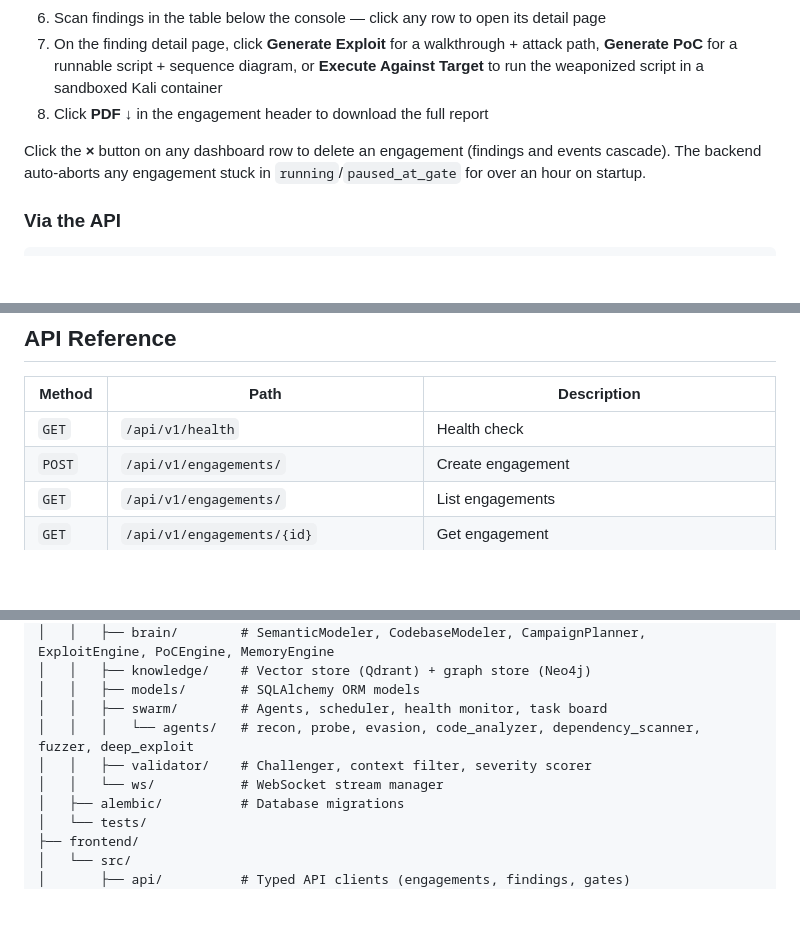
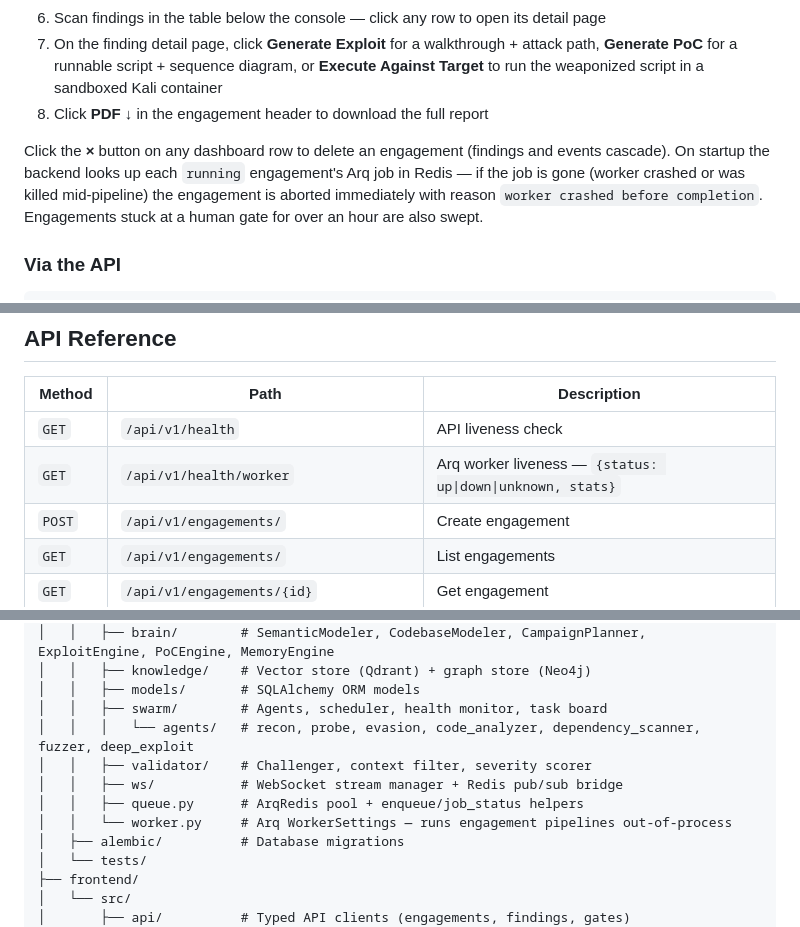
Before and after one commit to Hem1700/forge, a Markdown page: README.md, 3 parts joined by grey strips. GitHub-like rendering; blank space fills up the shorter version.

Commit message:
docs: README catches up to Arq worker + orphan sweep + health endpoint
- Architecture: new Job Queue + Worker bullet describing Arq + Redis
  pub/sub fan-out and the crash-recovery behavior.
- Engagement-lifecycle paragraph now reflects job-state-aware orphan
  detection instead of the old 1h time-only sweep.
- API Reference: GET /api/v1/health/worker added.
- Project structure lists app/queue.py and app/worker.py and clarifies
  ws/ also bridges Redis pub/sub.
- Test suite description swaps the stale "78 tests" count for the new
  coverage areas (orphan sweep, worker health).

https://claude.ai/code/session_01WYuLyXGy9eovVcT7P5HCD7

```diff
--- a/README.md
+++ b/README.md
@@ -310,7 +311,7 @@ forge report <id> --output report.md
 7. On the finding detail page, click **Generate Exploit** for a walkthrough + attack path, **Generate PoC** for a runnable script + sequence diagram, or **Execute Against Target** to run the weaponized script in a sandboxed Kali container
 8. Click **PDF ↓** in the engagement header to download the full report
 
-Click the **×** button on any dashboard row to delete an engagement (findings and events cascade). The backend auto-aborts any engagement stuck in `running`/`paused_at_gate` for over an hour on startup.
+Click the **×** button on any dashboard row to delete an engagement (findings and events cascade). On startup the backend looks up each `running` engagement's Arq job in Redis — if the job is gone (worker crashed or was killed mid-pipeline) the engagement is aborted immediately with reason `worker crashed before completion`. Engagements stuck at a human gate for over an hour are also swept.
 
 ### Via the API
 
@@ -395,7 +396,8 @@ Analyzes a compiled binary file (ELF, PE, Mach-O). Same agents as local codebase
 
 | Method | Path | Description |
 |--------|------|-------------|
-| `GET` | `/api/v1/health` | Health check |
+| `GET` | `/api/v1/health` | API liveness check |
+| `GET` | `/api/v1/health/worker` | Arq worker liveness — `{status: up\|down\|unknown, stats}` |
 | `POST` | `/api/v1/engagements/` | Create engagement |
 | `GET` | `/api/v1/engagements/` | List engagements |
 | `GET` | `/api/v1/engagements/{id}` | Get engagement |
@@ -445,7 +447,9 @@ FORGE/
 │   │   ├── swarm/        # Agents, scheduler, health monitor, task board
 │   │   │   └── agents/   # recon, probe, evasion, code_analyzer, dependency_scanner, fuzzer, deep_exploit
 │   │   ├── validator/    # Challenger, context filter, severity scorer
-│   │   └── ws/           # WebSocket stream manager
+│   │   ├── ws/           # WebSocket stream manager + Redis pub/sub bridge
+│   │   ├── queue.py      # ArqRedis pool + enqueue/job_status helpers
+│   │   └── worker.py     # Arq WorkerSettings — runs engagement pipelines out-of-process
 │   ├── alembic/          # Database migrations
 │   └── tests/
 ├── frontend/
```
Also changed, not shown: other parts of README.md (+2 -1 lines).
